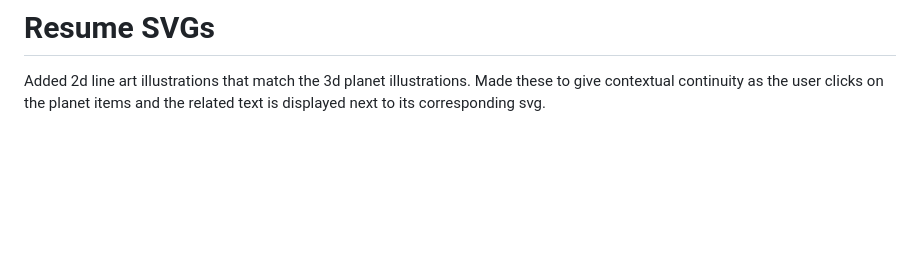
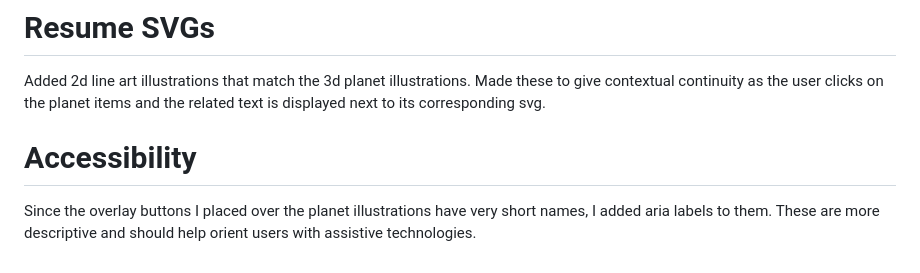
Before and after one commit to ResearchScientist/Website-Developer, a Markdown page: DEVELOPER-LOG.md, the part around the change. Rendered like a GitHub page; blank space fills up the shorter version.

Commit message:
[docs] dev log : add entry

```diff
--- a/DEVELOPER-LOG.md
+++ b/DEVELOPER-LOG.md
@@ -105,3 +105,7 @@ So far I have kept the default pointer when interacting with the top navigation
 # Resume SVGs
 
 Added 2d line art illustrations that match the 3d planet illustrations. Made these to give contextual continuity as the user clicks on the planet items and the related text is displayed next to its corresponding svg.
+
+# Accessibility
+
+Since the overlay buttons I placed over the planet illustrations have very short names, I added aria labels to them. These are more descriptive and should help orient users with assistive technologies.
```
